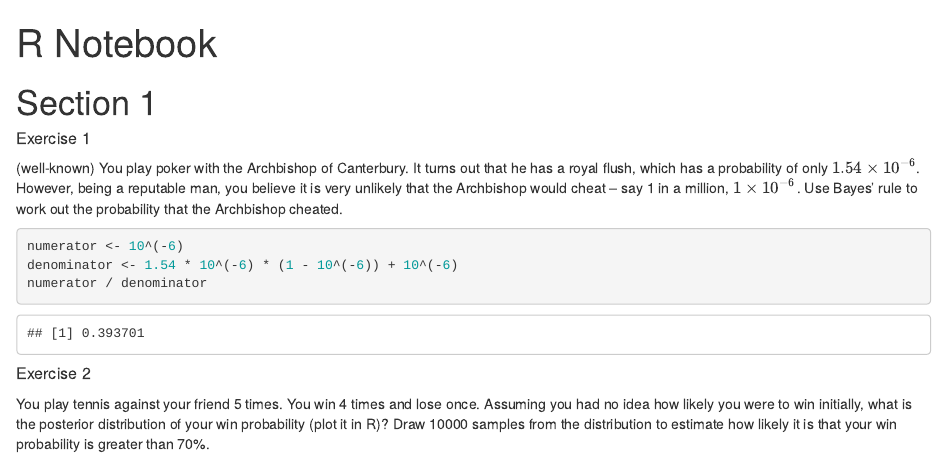
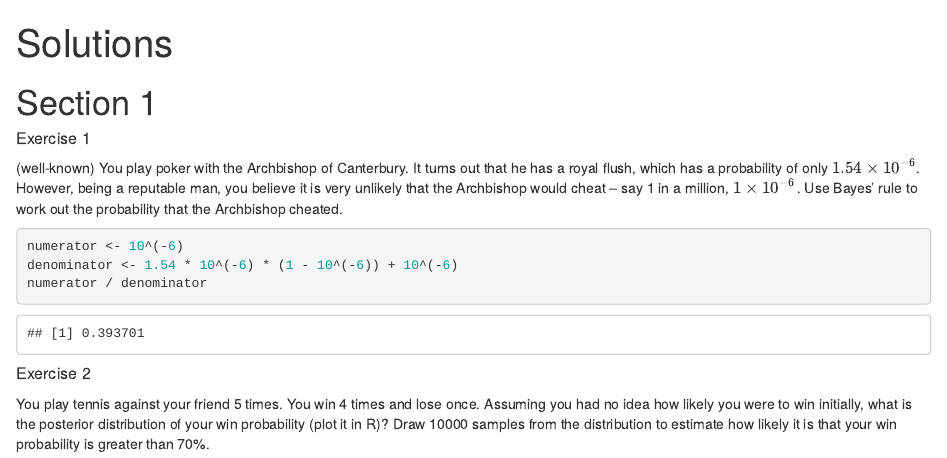
Before and after one commit to martiningram/bayes_workshop, an R Markdown document (solutions.Rmd): the page in a window 1100 px wide, from its top. Rendered offline with R 4.5, knitr and Pandoc, with nearby package versions; code that draws random numbers runs with fixed seeds of ours; some code elsewhere in the file could not run offline.

Commit message:
Added proper solutions output

```diff
--- a/solutions.Rmd
+++ b/solutions.Rmd
@@ -1,5 +1,5 @@
 ---
-title: "R Notebook"
+title: "Solutions"
 output:
   html_document:
     df_print: paged
```
Also changed, not shown: solutions.html.
